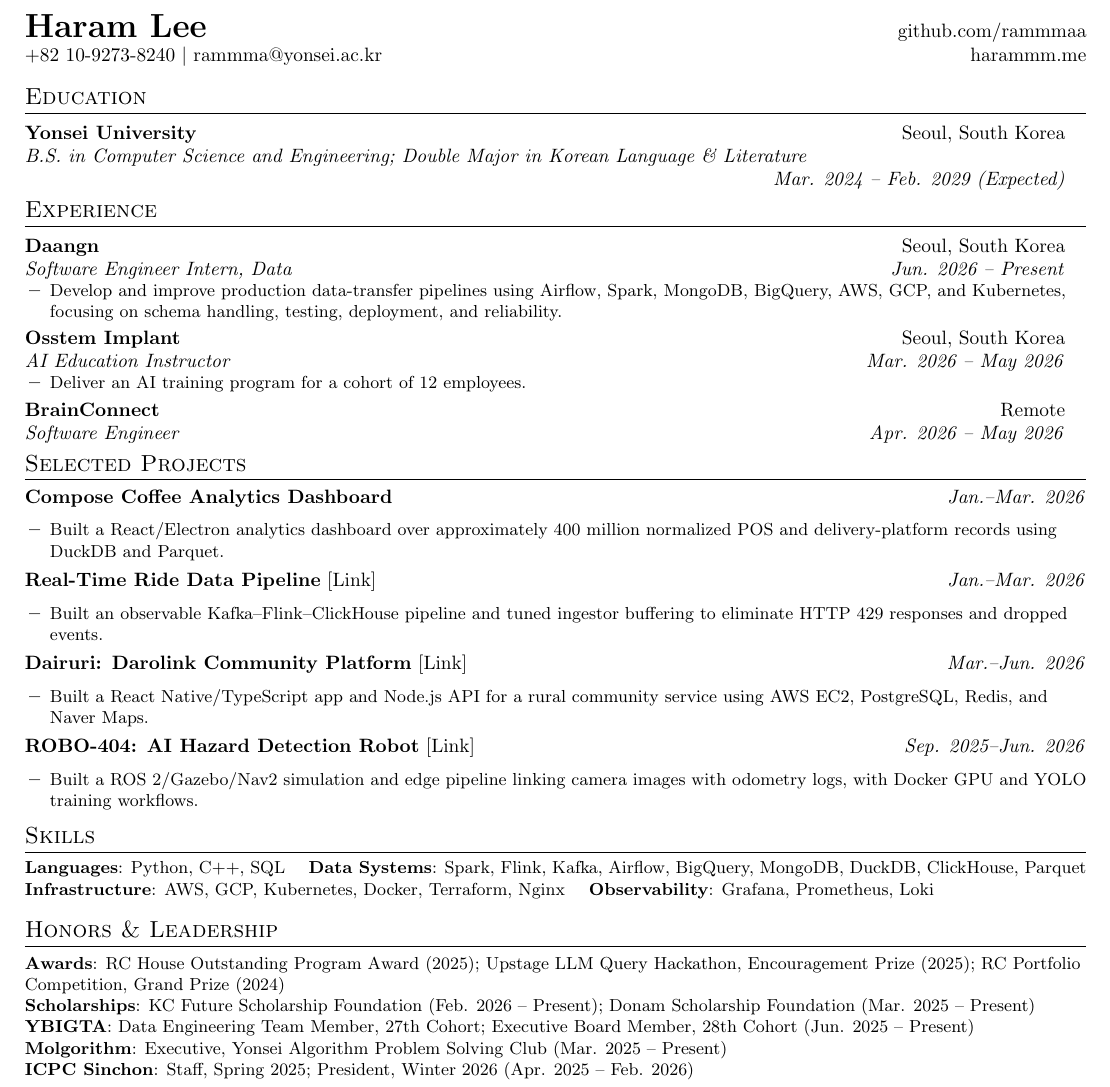
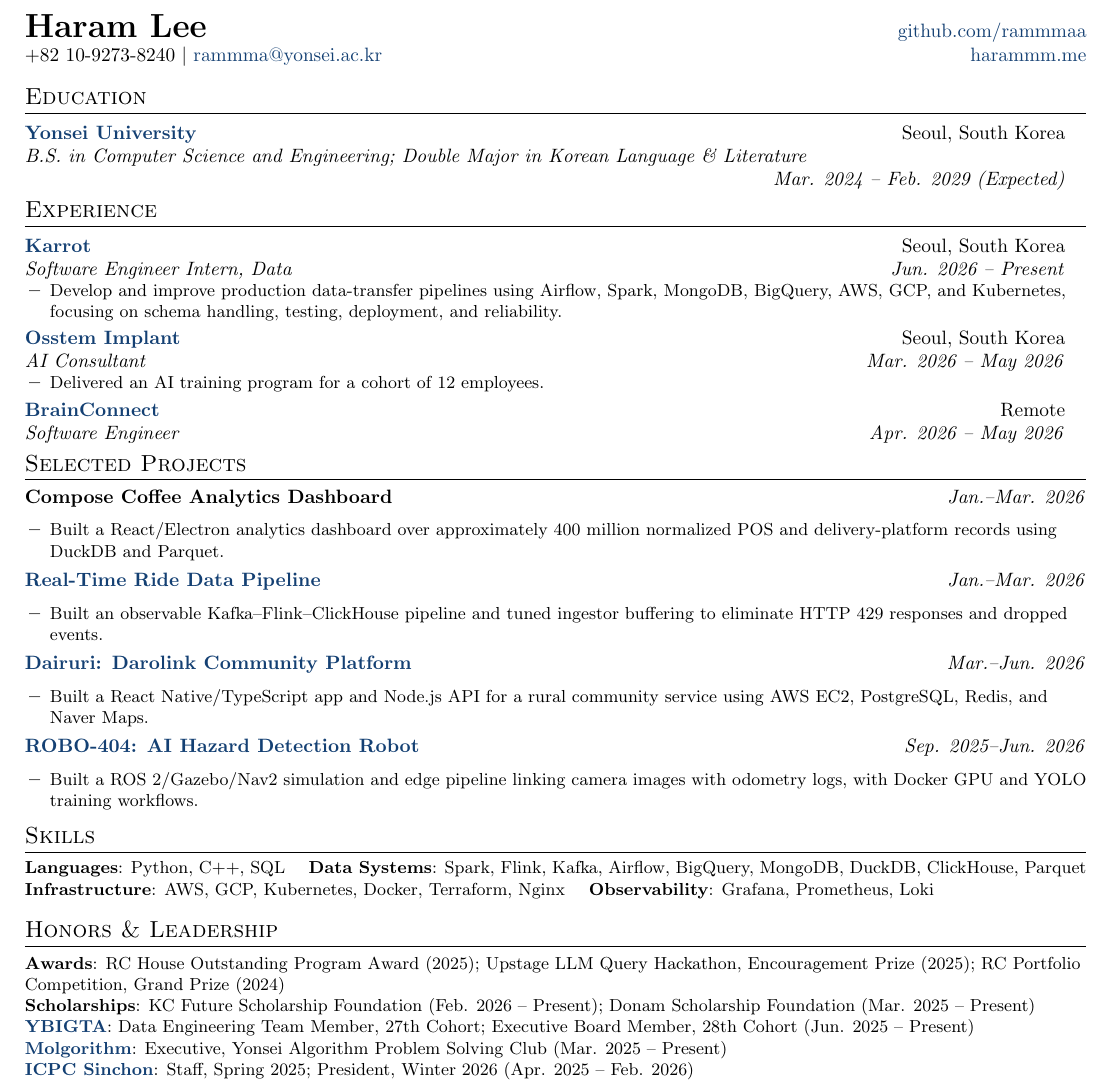
Before and after one commit to rammmaa/cv, a LaTeX CV (cv.tex): part of the page, cut so that both start at the same text. Compiled offline with pdfLaTeX.

Commit message:
Update original LaTeX CVs with Karrot, AI Consultant role, and visible links

```diff
--- a/cv.tex
+++ b/cv.tex
@@ -9,7 +9,9 @@
 \usepackage{titlesec}
 \usepackage[usenames,dvipsnames]{color}
 \usepackage{enumitem}
-\usepackage[hidelinks]{hyperref}
+\definecolor{LinkBlue}{rgb}{0.08,0.25,0.45}
+\usepackage[colorlinks=true,urlcolor=LinkBlue,linkcolor=LinkBlue]{hyperref}
+\usepackage{tabularx}
 \usepackage{fancyhdr}
 
 \pagestyle{fancy}
@@ -34,10 +36,10 @@
 
 \newcommand{\resumeSubheading}[4]{
   \item
-    \begin{tabular*}{0.98\textwidth}{l@{\extracolsep{\fill}}r}
+    \begin{tabularx}{0.98\textwidth}{@{}>{\raggedright\arraybackslash}X >{\raggedleft\arraybackslash}p{0.40\textwidth}@{}}
       \textbf{#1} & #2 \\
       \textit{#3} & \textit{#4} \\
-    \end{tabular*}\vspace{-6pt}
+    \end{tabularx}\vspace{-6pt}
 }
 
 \newcommand{\resumeEducation}[4]{
@@ -64,7 +66,7 @@
 \section{Education}
 \resumeSubHeadingListStart
   \resumeEducation
-    {Yonsei University}{Seoul, South Korea}
+    {\href{https://www.yonsei.ac.kr/en_sc/index.do}{Yonsei University}}{Seoul, South Korea}
     {B.S. in Computer Science and Engineering; Double Major in Korean Language \& Literature}
     {Mar. 2024 -- Feb. 2029 (Expected)}
 \resumeSubHeadingListEnd
@@ -72,19 +74,19 @@
 \section{Experience}
 \resumeSubHeadingListStart
   \resumeSubheading
-    {Daangn}{Seoul, South Korea}
+    {\href{https://www.karrotmarket.com/about/}{Karrot}}{Seoul, South Korea}
     {Software Engineer Intern, Data}{Jun. 2026 -- Present}
     \resumeItemListStart
       \item\small{Develop and improve production data-transfer pipelines using Airflow, Spark, MongoDB, BigQuery, AWS, GCP, and Kubernetes, focusing on schema handling, testing, deployment, and reliability.}
     \resumeItemListEnd
   \resumeSubheading
-    {Osstem Implant}{Seoul, South Korea}
-    {AI Education Instructor}{Mar. 2026 -- May 2026}
+    {\href{https://en.osstem.com/company/company-outline}{Osstem Implant}}{Seoul, South Korea}
+    {AI Consultant}{Mar. 2026 -- May 2026}
     \resumeItemListStart
-      \item\small{Deliver an AI training program for a cohort of 12 employees.}
+      \item\small{Delivered an AI training program for a cohort of 12 employees.}
     \resumeItemListEnd
   \resumeSubheading
-    {BrainConnect}{Remote}
+    {\href{https://brainconnect.ai/en}{BrainConnect}}{Remote}
     {Software Engineer}{Apr. 2026 -- May 2026}
 \resumeSubHeadingListEnd
 
@@ -94,15 +96,15 @@
     \resumeItemListStart
       \item\small{Built a React/Electron analytics dashboard over approximately 400 million normalized POS and delivery-platform records using DuckDB and Parquet.}
     \resumeItemListEnd
-  \item \textbf{Real-Time Ride Data Pipeline} \href{https://github.com/YBIGTA/27th-DE-WinterProject}{[Link]} \hfill \textit{Jan.--Mar. 2026}
+  \item \textbf{\href{https://github.com/YBIGTA/27th-DE-WinterProject}{Real-Time Ride Data Pipeline}} \hfill \textit{Jan.--Mar. 2026}
     \resumeItemListStart
       \item\small{Built an observable Kafka--Flink--ClickHouse pipeline and tuned ingestor buffering to eliminate HTTP 429 responses and dropped events.}
     \resumeItemListEnd
-  \item \textbf{Dairuri: Darolink Community Platform} \href{https://github.com/rammmaa/dairuri}{[Link]} \hfill \textit{Mar.--Jun. 2026}
+  \item \textbf{\href{https://github.com/rammmaa/dairuri}{Dairuri: Darolink Community Platform}} \hfill \textit{Mar.--Jun. 2026}
     \resumeItemListStart
       \item\small{Built a React Native/TypeScript app and Node.js API for a rural community service using AWS EC2, PostgreSQL, Redis, and Naver Maps.}
     \resumeItemListEnd
-  \item \textbf{ROBO-404: AI Hazard Detection Robot} \href{https://github.com/YBIGTA/27th-conference-robo404}{[Link]} \hfill \textit{Sep. 2025--Jun. 2026}
+  \item \textbf{\href{https://github.com/YBIGTA/27th-conference-robo404}{ROBO-404: AI Hazard Detection Robot}} \hfill \textit{Sep. 2025--Jun. 2026}
     \resumeItemListStart
       \item\small{Built a ROS 2/Gazebo/Nav2 simulation and edge pipeline linking camera images with odometry logs, with Docker GPU and YOLO training workflows.}
     \resumeItemListEnd
@@ -120,9 +122,9 @@
 \small{
 \textbf{Awards}: RC House Outstanding Program Award (2025); Upstage LLM Query Hackathon, Encouragement Prize (2025); RC Portfolio Competition, Grand Prize (2024) \\
 \textbf{Scholarships}: KC Future Scholarship Foundation (Feb. 2026 -- Present); Donam Scholarship Foundation (Mar. 2025 -- Present) \\
-\textbf{YBIGTA}: Data Engineering Team Member, 27th Cohort; Executive Board Member, 28th Cohort (Jun. 2025 -- Present) \\
-\textbf{Molgorithm}: Executive, Yonsei Algorithm Problem Solving Club (Mar. 2025 -- Present) \\
-\textbf{ICPC Sinchon}: Staff, Spring 2025; President, Winter 2026 (Apr. 2025 -- Feb. 2026)
+\textbf{\href{https://github.com/YBIGTA}{YBIGTA}}: Data Engineering Team Member, 27th Cohort; Executive Board Member, 28th Cohort (Jun. 2025 -- Present) \\
+\textbf{\href{https://github.com/yonsei-molgorithm}{Molgorithm}}: Executive, Yonsei Algorithm Problem Solving Club (Mar. 2025 -- Present) \\
+\textbf{\href{https://github.com/icpc-sinchon}{ICPC Sinchon}}: Staff, Spring 2025; President, Winter 2026 (Apr. 2025 -- Feb. 2026)
 }
 
 \end{document}
```
Also changed, not shown: cv-mitacs.tex (+17 -15 lines), cv-mitacs.pdf, cv.pdf.
